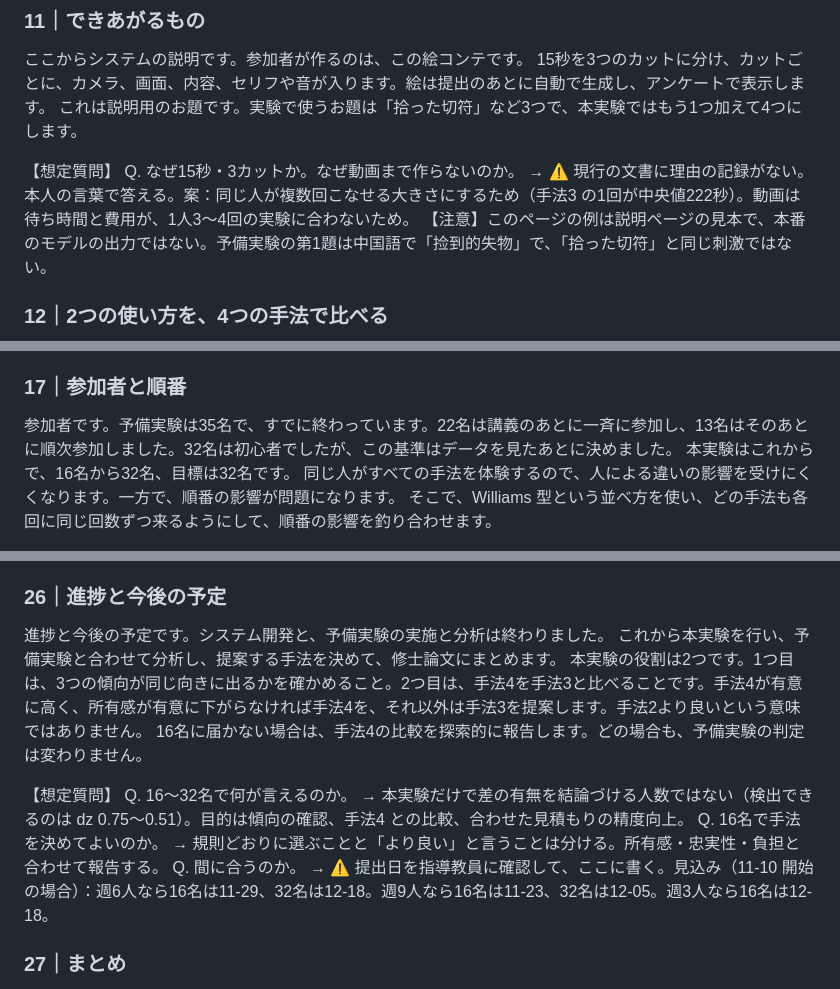
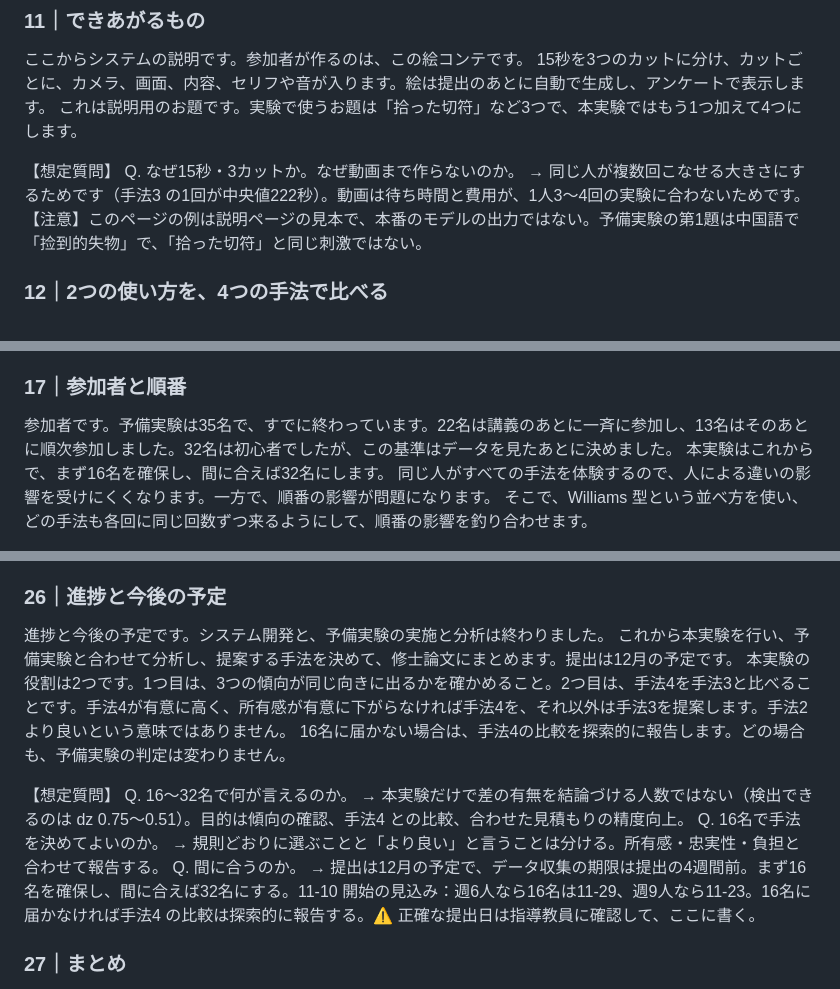
Before and after one commit to Gosoki/NovaStory, a Markdown page: docs/paper/09_日本語資料.md, 3 parts joined by grey strips. GitHub-like rendering.

```diff
--- a/docs/paper/09_日本語資料.md
+++ b/docs/paper/09_日本語資料.md
@@ -344,7 +344,7 @@ Q. 意図は本当に明確になったのか。 → 測っていない。「事
 これは説明用のお題です。実験で使うお題は「拾った切符」など3つで、本実験ではもう1つ加えて4つにします。
 
 【想定質問】
-Q. なぜ15秒・3カットか。なぜ動画まで作らないのか。 → ⚠ 現行の文書に理由の記録がない。本人の言葉で答える。案：同じ人が複数回こなせる大きさにするため（手法3 の1回が中央値222秒）。動画は待ち時間と費用が、1人3〜4回の実験に合わないため。
+Q. なぜ15秒・3カットか。なぜ動画まで作らないのか。 → 同じ人が複数回こなせる大きさにするためです（手法3 の1回が中央値222秒）。動画は待ち時間と費用が、1人3〜4回の実験に合わないためです。
 【注意】このページの例は説明ページの見本で、本番のモデルの出力ではない。予備実験の第1題は中国語で「捡到的失物」で、「拾った切符」と同じ刺激ではない。
 
 ### 12｜2つの使い方を、4つの手法で比べる
@@ -394,7 +394,7 @@ Q. 17.5分の範囲は。 → 同意ページの表示から最後のアンケ
 
 ### 17｜参加者と順番
 参加者です。予備実験は35名で、すでに終わっています。22名は講義のあとに一斉に参加し、13名はそのあとに順次参加しました。32名は初心者でしたが、この基準はデータを見たあとに決めました。
-本実験はこれからで、16名から32名、目標は32名です。
+本実験はこれからで、まず16名を確保し、間に合えば32名にします。
 同じ人がすべての手法を体験するので、人による違いの影響を受けにくくなります。一方で、順番の影響が問題になります。
 そこで、Williams 型という並べ方を使い、どの手法も各回に同じ回数ずつ来るようにして、順番の影響を釣り合わせます。
 
@@ -499,14 +499,14 @@ Q. ほかには。 → 注意確認の不合格は23%（8/35）。回答の直
 
 ### 26｜進捗と今後の予定
 進捗と今後の予定です。システム開発と、予備実験の実施と分析は終わりました。
-これから本実験を行い、予備実験と合わせて分析し、提案する手法を決めて、修士論文にまとめます。
+これから本実験を行い、予備実験と合わせて分析し、提案する手法を決めて、修士論文にまとめます。提出は12月の予定です。
 本実験の役割は2つです。1つ目は、3つの傾向が同じ向きに出るかを確かめること。2つ目は、手法4を手法3と比べることです。手法4が有意に高く、所有感が有意に下がらなければ手法4を、それ以外は手法3を提案します。手法2より良いという意味ではありません。
 16名に届かない場合は、手法4の比較を探索的に報告します。どの場合も、予備実験の判定は変わりません。
 
 【想定質問】
 Q. 16〜32名で何が言えるのか。 → 本実験だけで差の有無を結論づける人数ではない（検出できるのは dz 0.75〜0.51）。目的は傾向の確認、手法4 との比較、合わせた見積もりの精度向上。
 Q. 16名で手法を決めてよいのか。 → 規則どおりに選ぶことと「より良い」と言うことは分ける。所有感・忠実性・負担と合わせて報告する。
-Q. 間に合うのか。 → ⚠ 提出日を指導教員に確認して、ここに書く。見込み（11-10 開始の場合）：週6人なら16名は11-29、32名は12-18。週9人なら16名は11-23、32名は12-05。週3人なら16名は12-18。
+Q. 間に合うのか。 → 提出は12月の予定で、データ収集の期限は提出の4週間前。まず16名を確保し、間に合えば32名にする。11-10 開始の見込み：週6人なら16名は11-29、週9人なら11-23。16名に届かなければ手法4 の比較は探索的に報告する。⚠ 正確な提出日は指導教員に確認して、ここに書く。
 
 ### 27｜まとめ
 まとめます。
```
Also changed, not shown: other parts of docs/paper/09_日本語資料.md (+4 -3 lines), docs/paper/10_核心决策留痕.md (+6 -0 lines), docs/paper/21_可行性评估_20261103.md (+1 -0 lines).
